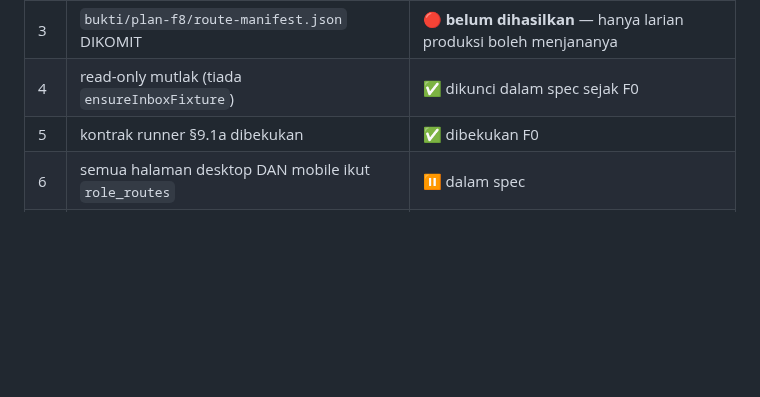
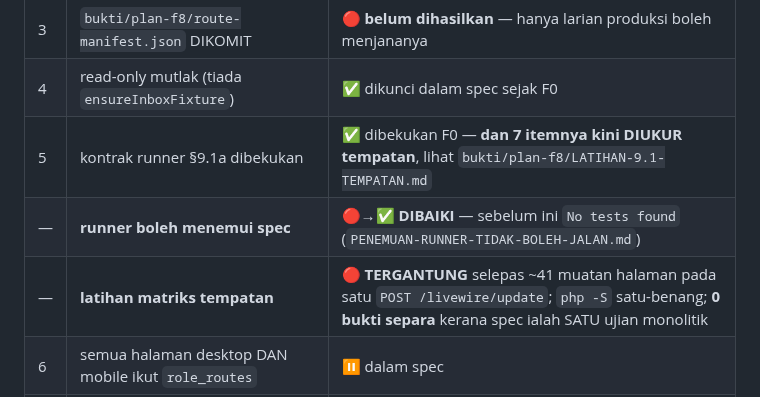
Before and after one commit to hakimalek27/Sistem-Pengurusan-Dokumen-Masjid, a Markdown page: Audit Review Round Robin/SUSULAN-PEMBAIKAN.md, the part around the change. Drawn GitHub-style; blank space fills up the shorter version.

Commit message:
fix-audit-F8i: latihan §9.1 tempatan — 7 kontrak DIUKUR, 2 penemuan reka bentuk, 1 gantung
Membetulkan runner (F8h) membuka latihan matriks 20 konteks TANPA kredensial produksi, melalui
`diwan:audit-fixture prepare` + superadmin benih demo tempatan. Hasilnya bercampur dan
dilaporkan sebagaimana adanya.

TUJUH kontrak §9.1a yang sebelum ini hanya "dalam spec" kini DIUKUR:
  prepare cipta tenant smoke-<uuid> + 8 akaun role (id 12-19)
  kata laluan rawak TIDAK PERNAH ke stdout — hanya ke fail --json
  slug divalidasi ^smoke-<uuid>$ oleh spec
  runner menemui spec: Total: 1 test in 1 file
  cleanup padam ikut INVENTORI: {"users":8,"mosques":1,"login_tokens":0}
  cleanup IDEMPOTENT: larian kedua {"users":0,"mosques":0,"login_tokens":0} exit 0
  tiada sisa: smoke-* baki 0 · @smoke.test baki 0 · tenant lain (mam, man) tidak disentuh

LARIAN SPEC SENDIRI TERGANTUNG, dan faktanya diukur bukan diteka:
  ~41 muatan halaman berlaku, kemudian POST /livewire/update pada 02:33:21 tanpa status
  02:33:22 -> 03:33:34 = 60 minit SIFAR permintaan, proses klien masih hidup
  route-manifest tidak pernah ditulis · timeout 30 min tiada output (tersekat pembongkaran)
Punca paling mungkin: `php -S` satu-benang — satu POST yang tidak kembali menjadikan setiap
permintaan berikutnya barisan yang tidak dilayan. Saya TIDAK dapat mengesahkan permintaan mana
yang menyekat, kerana tiada bukti separa tertinggal. Itu sendiri penemuan kedua.

PENEMUAN REKA BENTUK: §9.1 ialah SATU ujian monolitik (10 identiti × 2 viewport × ~40 route).
Satu gantung memusnahkan seluruh larian, artifak ditulis hanya di hujung, dan timeout 30 minit
gagal pada kedua-dua arah. Pada PRODUKSI kesannya lebih buruk: ia membazirkan satu-satunya
tetingkap kredensial pemilik, meninggalkan tenant fixture hidup, dan menghasilkan sifar analisis.
Cadangan (BUKAN dilaksanakan — perubahan spec perlu keputusan): pecah per identiti, tulis
laporan berperingkat (corak yang sudah dipakai selepas dua skrip saya dibunuh), jangan guna
`php -S` untuk spec ini.

Status §9.1 kekal ⏸/🔴 dalam SUSULAN-PEMBAIKAN.md — bukan ✅.

Co-Authored-By: Claude Opus 5 <noreply@anthropic.com>
Claude-Session: https://claude.ai/code/session_01VcqkMaF7RVVE9p1teWg72T

```diff
--- a/Audit Review Round Robin/SUSULAN-PEMBAIKAN.md
+++ b/Audit Review Round Robin/SUSULAN-PEMBAIKAN.md
@@ -284,7 +284,9 @@ kesiapan**: kontrak itu mempunyai banyak item, bukan tiga hasil akhir. Codex pus
 | 2 | 3 query (tepat/salah ejaan/akronim) + tapisan role | ⏸ dalam spec |
 | 3 | `bukti/plan-f8/route-manifest.json` DIKOMIT | 🔴 **belum dihasilkan** — hanya larian produksi boleh menjananya |
 | 4 | read-only mutlak (tiada `ensureInboxFixture`) | ✅ dikunci dalam spec sejak F0 |
-| 5 | kontrak runner §9.1a dibekukan | ✅ dibekukan F0 |
+| 5 | kontrak runner §9.1a dibekukan | ✅ dibekukan F0 — **dan 7 itemnya kini DIUKUR tempatan**, lihat `bukti/plan-f8/LATIHAN-9.1-TEMPATAN.md` |
+| — | **runner boleh menemui spec** | 🔴→✅ **DIBAIKI** — sebelum ini `No tests found` (`PENEMUAN-RUNNER-TIDAK-BOLEH-JALAN.md`) |
+| — | **latihan matriks tempatan** | 🔴 **TERGANTUNG** selepas ~41 muatan halaman pada satu `POST /livewire/update`; `php -S` satu-benang; **0 bukti separa** kerana spec ialah SATU ujian monolitik |
 | 6 | semua halaman desktop DAN mobile ikut `role_routes` | ⏸ dalam spec |
 | 7 | assert tepat 8 role + superadmin berasingan + public tanpa login | ⏸ dalam spec |
 | 8 | assert tepat **20** context (`toBe(20)`) | ⏸ dalam spec |
```
Also changed, not shown: 1 other file.
